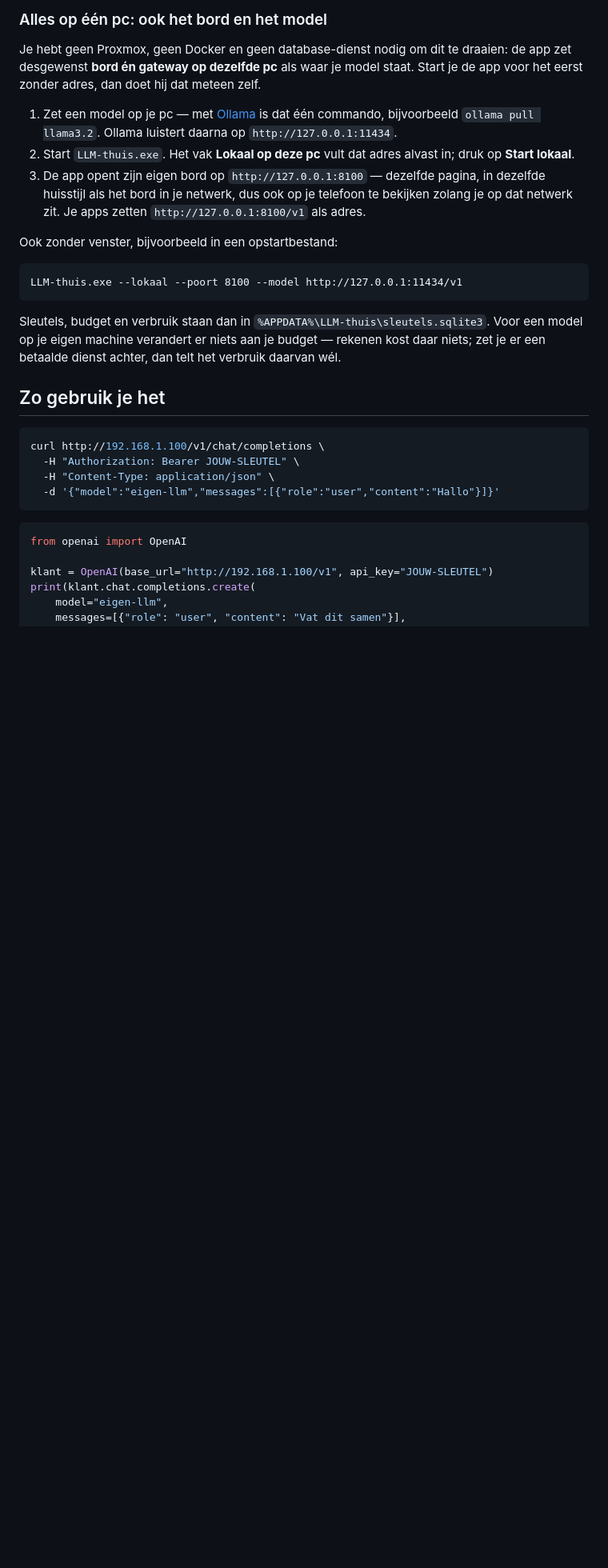
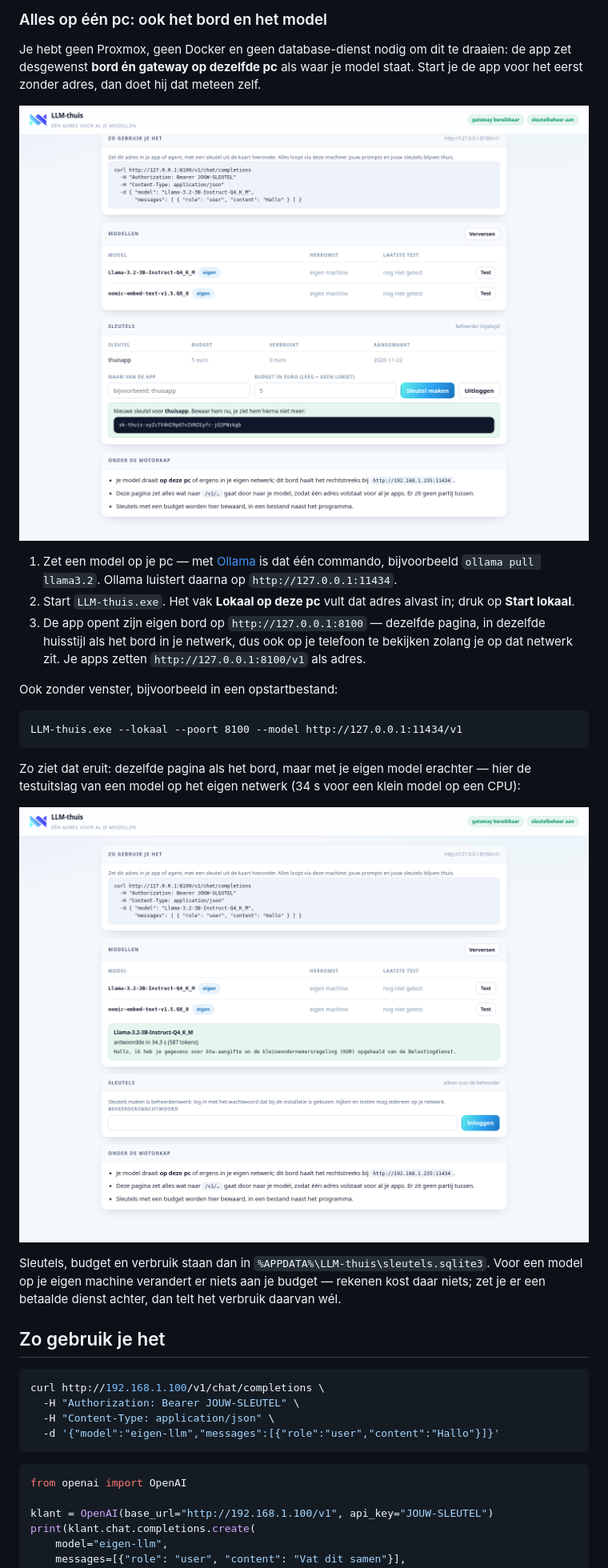
Before and after one commit to Theberas04/llm-thuis, a Markdown page: README.md, the part around the change. Shown at 80% size. GitHub-like rendering; pictures changed too: docs/img/lokaal-sleutels.png; blank space fills up the shorter version.

Commit message:
Bureaubladapp 1.1.2: sleutelbestand herstelt zichzelf, en beelden van de lokale stand

````diff
--- a/README.md
+++ b/README.md
@@ -118,6 +118,8 @@ Je hebt geen Proxmox, geen Docker en geen database-dienst nodig om dit te draaie
 de app zet desgewenst **bord én gateway op dezelfde pc** als waar je model staat.
 Start je de app voor het eerst zonder adres, dan doet hij dat meteen zelf.
 
+![Lokaal op één pc](docs/img/lokaal-sleutels.png)
+
 1. Zet een model op je pc — met [Ollama](https://ollama.com) is dat één commando,
    bijvoorbeeld `ollama pull llama3.2`. Ollama luistert daarna op
    `http://127.0.0.1:11434`.
@@ -132,6 +134,12 @@ Ook zonder venster, bijvoorbeeld in een opstartbestand:
 ```bat
 LLM-thuis.exe --lokaal --poort 8100 --model http://127.0.0.1:11434/v1
 ```
+
+Zo ziet dat eruit: dezelfde pagina als het bord, maar met je eigen model erachter —
+hier de testuitslag van een model op het eigen netwerk (34 s voor een klein model op
+een CPU):
+
+![Test tegen je eigen model](docs/img/lokaal-test.png)
 
 Sleutels, budget en verbruik staan dan in `%APPDATA%\LLM-thuis\sleutels.sqlite3`.
 Voor een model op je eigen machine verandert er niets aan je budget — rekenen kost
````
Also changed, not shown: 3 other files.
